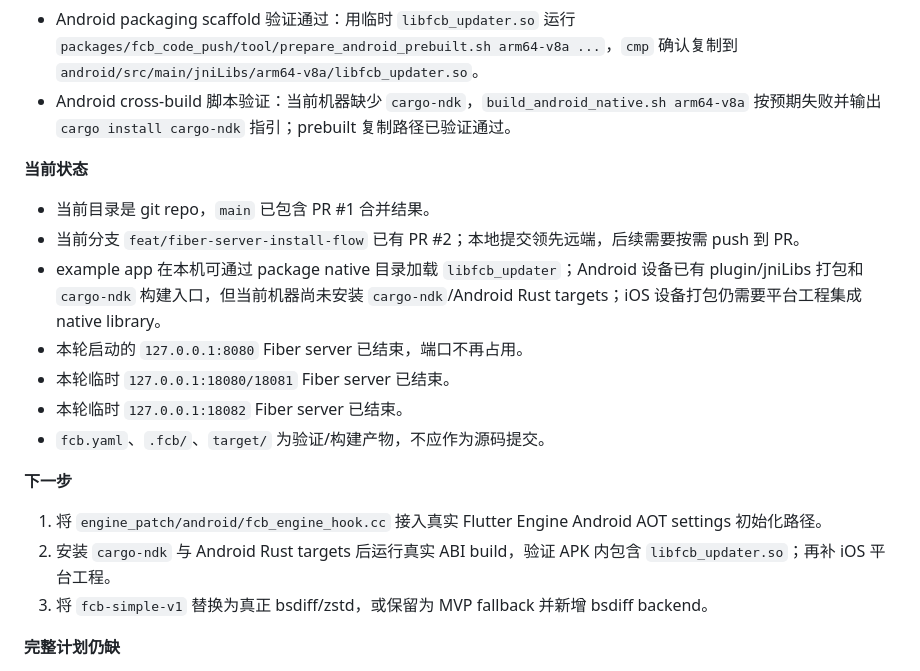
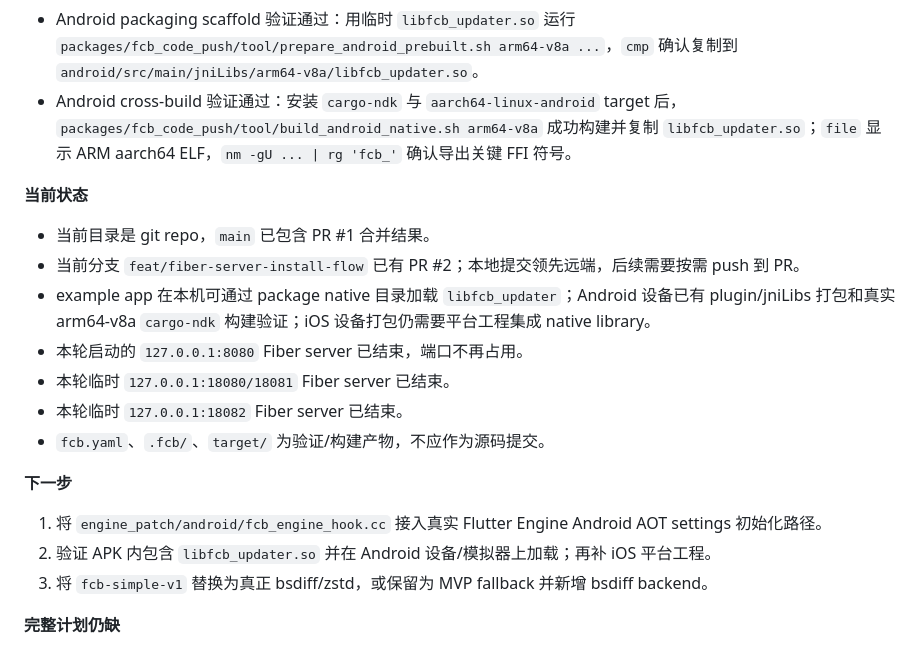
Before and after one commit to lollipopkit/fl_codepush_box, a Markdown page: handoff.md, the part around the change. Rendered like a GitHub page.

Commit message:
docs: record android arm64 updater build

```diff
--- a/handoff.md
+++ b/handoff.md
@@ -57,12 +57,12 @@
 - example app 验证通过：`flutter analyze` in `examples/counter_app`。
 - native lib 加载验证通过：运行 `packages/fcb_code_push/tool/build_native.sh` 后，`flutter test` in `packages/fcb_code_push` 在存在 `native/libfcb_updater.dylib` 时通过，且不再依赖系统路径加载。
 - Android packaging scaffold 验证通过：用临时 `libfcb_updater.so` 运行 `packages/fcb_code_push/tool/prepare_android_prebuilt.sh arm64-v8a ...`，`cmp` 确认复制到 `android/src/main/jniLibs/arm64-v8a/libfcb_updater.so`。
-- Android cross-build 脚本验证：当前机器缺少 `cargo-ndk`，`build_android_native.sh arm64-v8a` 按预期失败并输出 `cargo install cargo-ndk` 指引；prebuilt 复制路径已验证通过。
+- Android cross-build 验证通过：安装 `cargo-ndk` 与 `aarch64-linux-android` target 后，`packages/fcb_code_push/tool/build_android_native.sh arm64-v8a` 成功构建并复制 `libfcb_updater.so`；`file` 显示 ARM aarch64 ELF，`nm -gU ... | rg 'fcb_'` 确认导出关键 FFI 符号。
 
 **当前状态**
 - 当前目录是 git repo，`main` 已包含 PR #1 合并结果。
 - 当前分支 `feat/fiber-server-install-flow` 已有 PR #2；本地提交领先远端，后续需要按需 push 到 PR。
-- example app 在本机可通过 package native 目录加载 `libfcb_updater`；Android 设备已有 plugin/jniLibs 打包和 `cargo-ndk` 构建入口，但当前机器尚未安装 `cargo-ndk`/Android Rust targets；iOS 设备打包仍需要平台工程集成 native library。
+- example app 在本机可通过 package native 目录加载 `libfcb_updater`；Android 设备已有 plugin/jniLibs 打包和真实 arm64-v8a `cargo-ndk` 构建验证；iOS 设备打包仍需要平台工程集成 native library。
 - 本轮启动的 `127.0.0.1:8080` Fiber server 已结束，端口不再占用。
 - 本轮临时 `127.0.0.1:18080/18081` Fiber server 已结束。
 - 本轮临时 `127.0.0.1:18082` Fiber server 已结束。
@@ -70,7 +70,7 @@
 
 **下一步**
 1. 将 `engine_patch/android/fcb_engine_hook.cc` 接入真实 Flutter Engine Android AOT settings 初始化路径。
-2. 安装 `cargo-ndk` 与 Android Rust targets 后运行真实 ABI build，验证 APK 内包含 `libfcb_updater.so`；再补 iOS 平台工程。
+2. 验证 APK 内包含 `libfcb_updater.so` 并在 Android 设备/模拟器上加载；再补 iOS 平台工程。
 3. 将 `fcb-simple-v1` 替换为真正 bsdiff/zstd，或保留为 MVP fallback 并新增 bsdiff backend。
 
 **完整计划仍缺**
```
Also changed, not shown: 1 other file.
